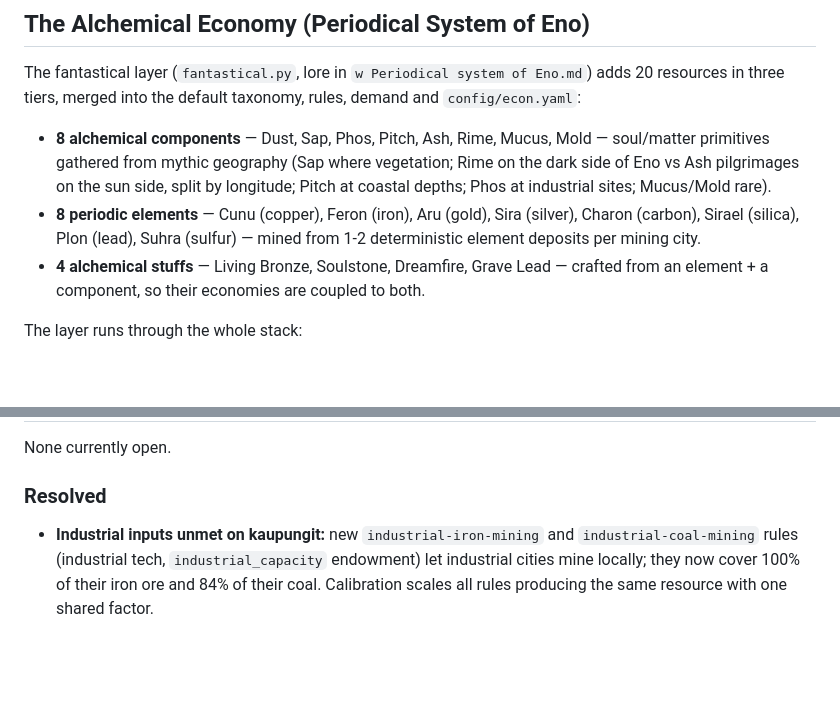
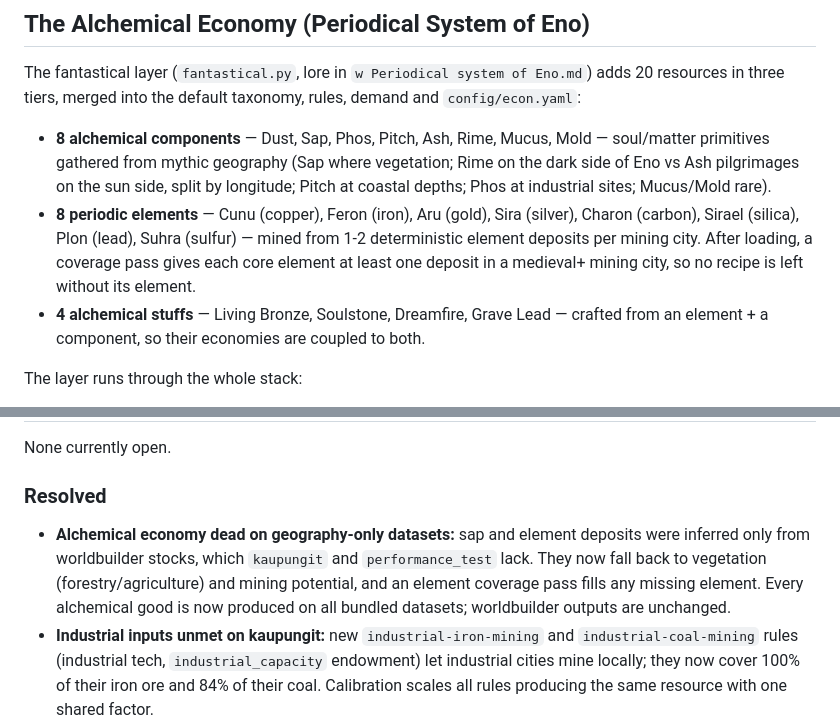
Before and after one commit to Rhovasti/eno-enonomics, a Markdown page: README.md, 2 parts joined by grey strips. Drawn GitHub-style; blank space fills up the shorter version.

Commit message:
docs: describe geography fallback and element coverage
Co-Authored-By: Claude Opus 5.5 <noreply@anthropic.com>
Claude-Session: https://claude.ai/code/session_01EQSb2dxcCeTDnm3TpZR7fm

```diff
--- a/README.md
+++ b/README.md
@@ -70,7 +70,9 @@ The fantastical layer (`fantastical.py`, lore in `w Periodical system of Eno.md`
   longitude; Pitch at coastal depths; Phos at industrial sites; Mucus/Mold rare).
 - **8 periodic elements** — Cunu (copper), Feron (iron), Aru (gold), Sira (silver),
   Charon (carbon), Sirael (silica), Plon (lead), Suhra (sulfur) — mined from
-  1-2 deterministic element deposits per mining city.
+  1-2 deterministic element deposits per mining city. After loading, a coverage
+  pass gives each core element at least one deposit in a medieval+ mining city, so
+  no recipe is left without its element.
 - **4 alchemical stuffs** — Living Bronze, Soulstone, Dreamfire, Grave Lead —
   crafted from an element + a component, so their economies are coupled to both.
 
@@ -117,6 +119,11 @@ Cities and settlements with:
 None currently open.
 
 ### Resolved
+- **Alchemical economy dead on geography-only datasets:** sap and element deposits were
+  inferred only from worldbuilder stocks, which `kaupungit` and `performance_test` lack.
+  They now fall back to vegetation (forestry/agriculture) and mining potential, and an
+  element coverage pass fills any missing element. Every alchemical good is now produced
+  on all bundled datasets; worldbuilder outputs are unchanged.
 - **Industrial inputs unmet on kaupungit:** new `industrial-iron-mining` and
   `industrial-coal-mining` rules (industrial tech, `industrial_capacity` endowment) let
   industrial cities mine locally; they now cover 100% of their iron ore and 84% of their
```
Also changed, not shown: STATUS.md (+8 -3 lines).
